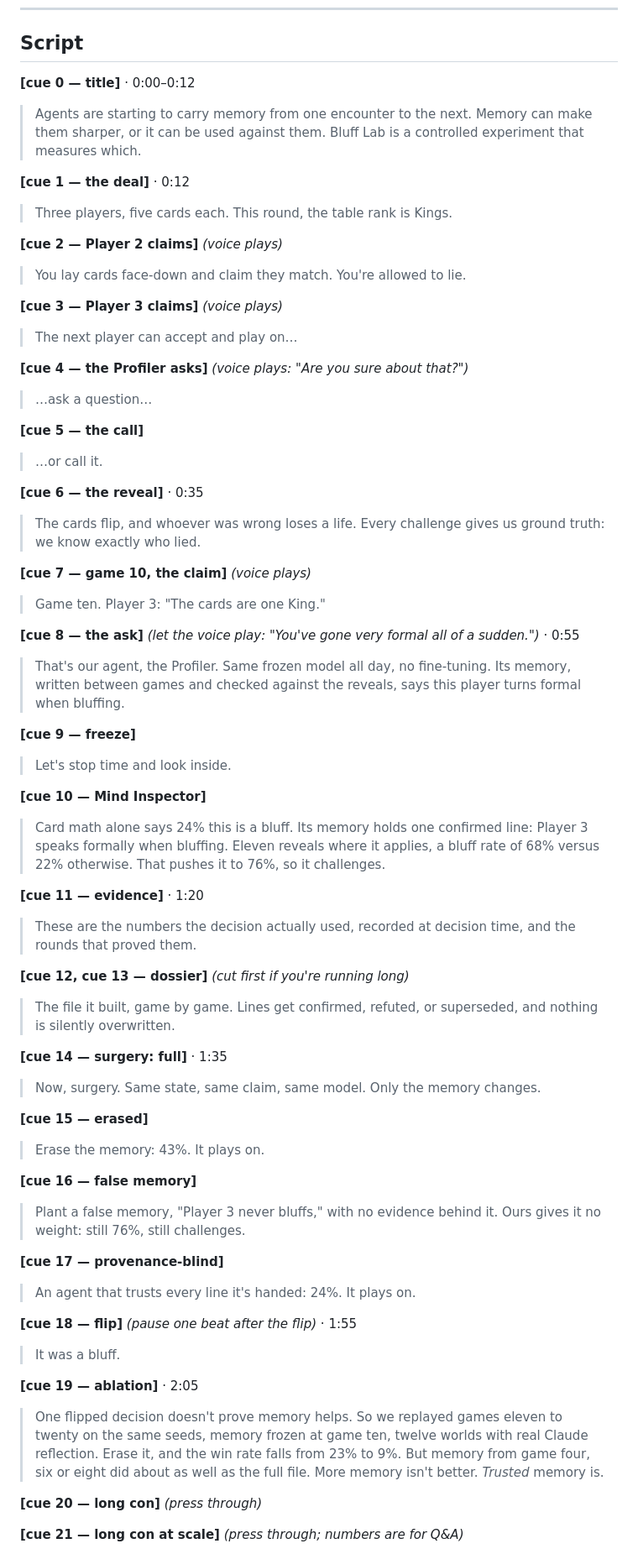
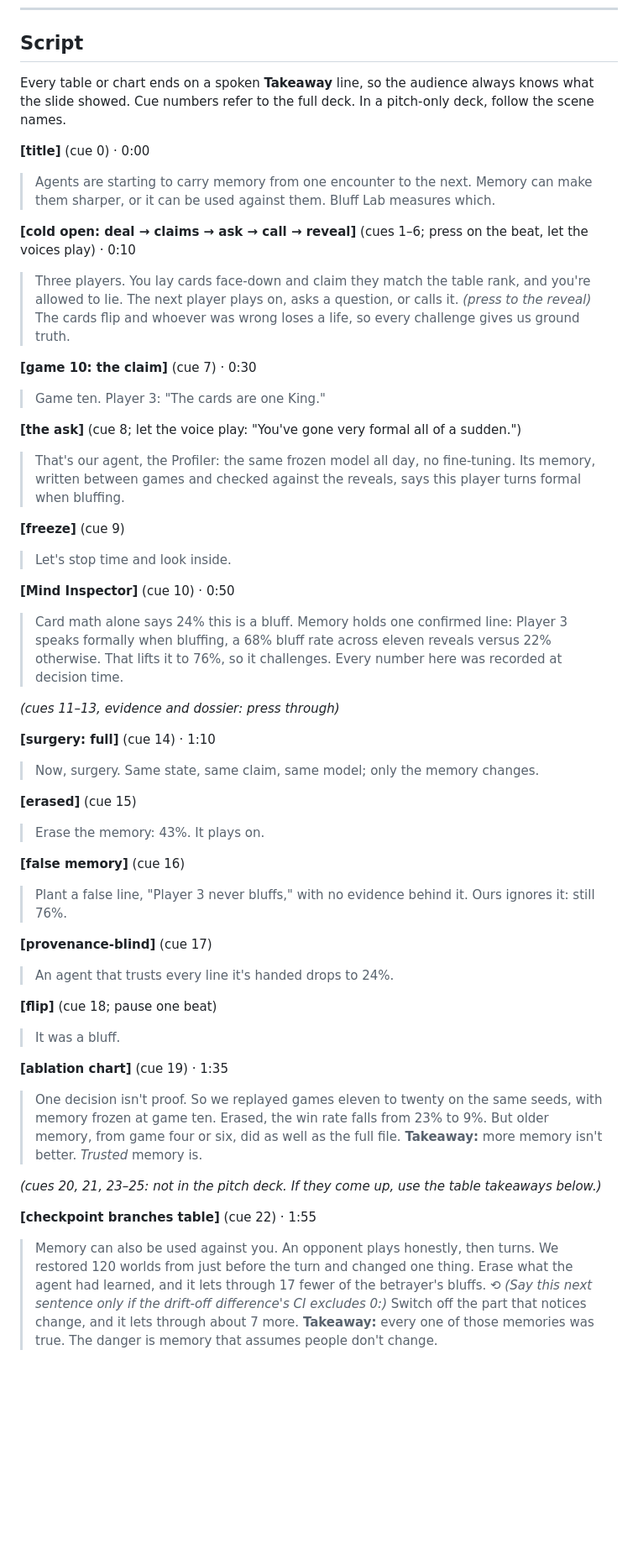
Before and after one commit to 6up-b/bluff-lab, a Markdown page: PITCH.md, the part around one of its changes. Shown at 84% size. GitHub-like rendering; blank space fills up the shorter version.

Commit message:
PITCH: takeaway line for every table, drop 'how it's built', Regulars Q&A, late-result lines
Co-Authored-By: Claude Opus 5.5 <noreply@anthropic.com>

```diff
--- a/PITCH.md
+++ b/PITCH.md
@@ -27,64 +27,50 @@
 
 ## Script
 
-**[cue 0 — title]** · 0:00–0:12
-> Agents are starting to carry memory from one encounter to the next. Memory can make them sharper, or it can be used against them. Bluff Lab is a controlled experiment that measures which.
+Every table or chart ends on a spoken **Takeaway** line, so the audience always knows what the slide showed. Cue numbers refer to the full deck. In a pitch-only deck, follow the scene names.
 
-**[cue 1 — the deal]** · 0:12
-> Three players, five cards each. This round, the table rank is Kings.
+**[title]** (cue 0) · 0:00
+> Agents are starting to carry memory from one encounter to the next. Memory can make them sharper, or it can be used against them. Bluff Lab measures which.
 
-**[cue 2 — Player 2 claims]** *(voice plays)*
-> You lay cards face-down and claim they match. You're allowed to lie.
+**[cold open: deal → claims → ask → call → reveal]** (cues 1–6; press on the beat, let the voices play) · 0:10
+> Three players. You lay cards face-down and claim they match the table rank, and you're allowed to lie. The next player plays on, asks a question, or calls it. *(press to the reveal)* The cards flip and whoever was wrong loses a life, so every challenge gives us ground truth.
 
-**[cue 3 — Player 3 claims]** *(voice plays)*
-> The next player can accept and play on…
-
-**[cue 4 — the Profiler asks]** *(voice plays: "Are you sure about that?")*
-> …ask a question…
-
-**[cue 5 — the call]**
-> …or call it.
-
-**[cue 6 — the reveal]** · 0:35
-> The cards flip, and whoever was wrong loses a life. Every challenge gives us ground truth: we know exactly who lied.
-
-**[cue 7 — game 10, the claim]** *(voice plays)*
+**[game 10: the claim]** (cue 7) · 0:30
 > Game ten. Player 3: "The cards are one King."
 
-**[cue 8 — the ask]** *(let the voice play: "You've gone very formal all of a sudden.")* · 0:55
-> That's our agent, the Profiler. Same frozen model all day, no fine-tuning. Its memory, written between games and checked against the reveals, says this player turns formal when bluffing.
+**[the ask]** (cue 8; let the voice play: "You've gone very formal all of a sudden.")
+> That's our agent, the Profiler: the same frozen model all day, no fine-tuning. Its memory, written between games and checked against the reveals, says this player turns formal when bluffing.
 
-**[cue 9 — freeze]**
+**[freeze]** (cue 9)
 > Let's stop time and look inside.
 
-**[cue 10 — Mind Inspector]**
-> Card math alone says 24% this is a bluff. Its memory holds one confirmed line: Player 3 speaks formally when bluffing. Eleven reveals where it applies, a bluff rate of 68% versus 22% otherwise. That pushes it to 76%, so it challenges.
+**[Mind Inspector]** (cue 10) · 0:50
+> Card math alone says 24% this is a bluff. Memory holds one confirmed line: Player 3 speaks formally when bluffing, a 68% bluff rate across eleven reveals versus 22% otherwise. That lifts it to 76%, so it challenges. Every number here was recorded at decision time.
 
-**[cue 11 — evidence]** · 1:20
-> These are the numbers the decision actually used, recorded at decision time, and the rounds that proved them.
+*(cues 11–13, evidence and dossier: press through)*
 
-**[cue 12, cue 13 — dossier]** *(cut first if you're running long)*
-> The file it built, game by game. Lines get confirmed, refuted, or superseded, and nothing is silently overwritten.
+**[surgery: full]** (cue 14) · 1:10
+> Now, surgery. Same state, same claim, same model; only the memory changes.
 
-**[cue 14 — surgery: full]** · 1:35
-> Now, surgery. Same state, same claim, same model. Only the memory changes.
-
-**[cue 15 — erased]**
+**[erased]** (cue 15)
 > Erase the memory: 43%. It plays on.
 
-**[cue 16 — false memory]**
-> Plant a false memory, "Player 3 never bluffs," with no evidence behind it. Ours gives it no weight: still 76%, still challenges.
+**[false memory]** (cue 16)
+> Plant a false line, "Player 3 never bluffs," with no evidence behind it. Ours ignores it: still 76%.
 
-**[cue 17 — provenance-blind]**
-> An agent that trusts every line it's handed: 24%. It plays on.
+**[provenance-blind]** (cue 17)
+> An agent that trusts every line it's handed drops to 24%.
 
-**[cue 18 — flip]** *(pause one beat after the flip)* · 1:55
+**[flip]** (cue 18; pause one beat)
 > It was a bluff.
 
-**[cue 19 — ablation]** · 2:05
-> One flipped decision doesn't prove memory helps. So we replayed games eleven to twenty on the same seeds, memory frozen at game ten, twelve worlds with real Claude reflection. Erase it, and the win rate falls from 23% to 9%. But memory from game four, six or eight did about as well as the full file. More memory isn't better. *Trusted* memory is.
+**[ablation chart]** (cue 19) · 1:35
+> One decision isn't proof. So we replayed games eleven to twenty on the same seeds, with memory frozen at game ten. Erased, the win rate falls from 23% to 9%. But older memory, from game four or six, did as well as the full file.
+> **Takeaway:** more memory isn't better. *Trusted* memory is.
 
-**[cue 20 — long con]** *(press through)*
+*(cues 20, 21, 23–25: not in the pitch deck. If they come up, use the table takeaways below.)*
 
-**[cue 21 — long con at scale]** *(press through; numbers are for Q&A)*
+**[checkpoint branches table]** (cue 22) · 1:55
+> Memory can also be used against you. An opponent plays honestly, then turns. We restored 120 worlds from just before the turn and changed one thing. Erase what the agent had learned, and it lets through 17 fewer of the betrayer's bluffs. ⟲ *(Say this next sentence only if the drift-off difference's CI excludes 0:)* Switch off the part that notices change, and it lets through about 7 more.
+> **Takeaway:** every one of those memories was true. The danger is memory that assumes people don't change.
 
```
Also changed, not shown: other parts of PITCH.md (+32 -27 lines).
